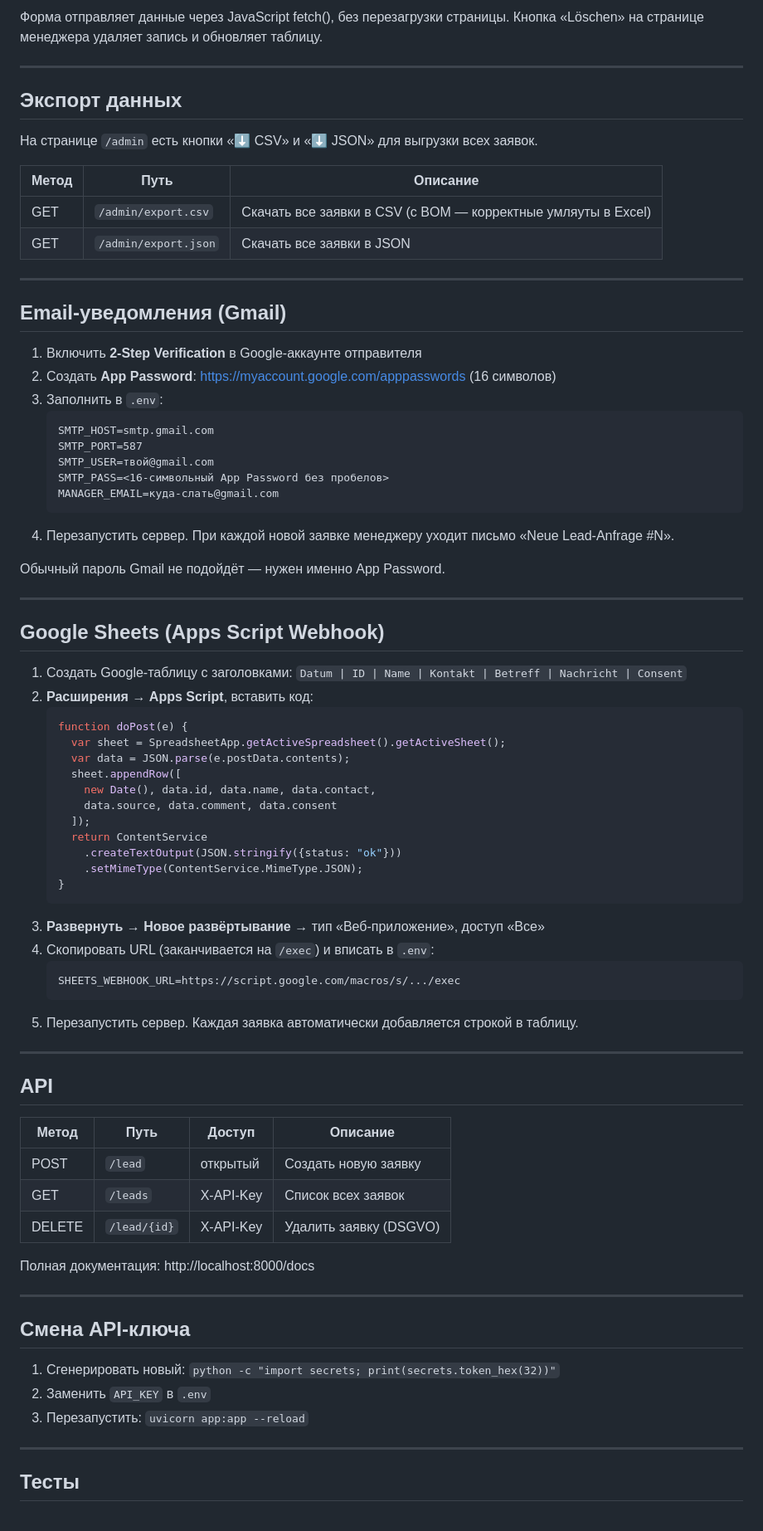
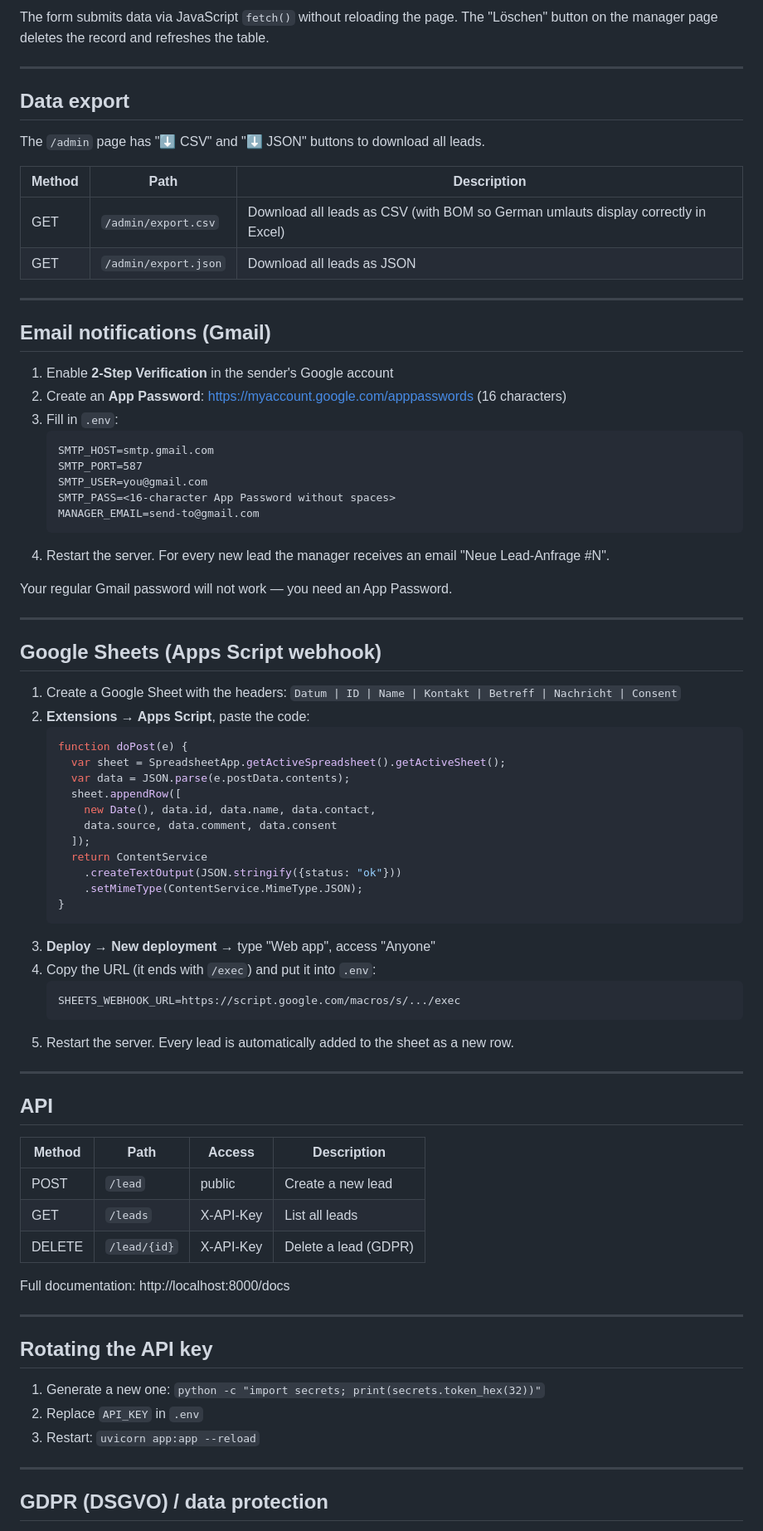
Before and after one commit to vikmi1/MVP-Lead-Manager, a Markdown page: README.md, the part around one of its changes. Shown at 83% size. Rendered like a GitHub page.

````diff
--- a/README.md
+++ b/README.md
@@ -93,41 +97,41 @@ curl -X POST http://localhost:8000/lead \
 
-Форма отправляет данные через JavaScript fetch(), без перезагрузки страницы. Кнопка «Löschen» на странице менеджера удаляет запись и обновляет таблицу.
+The form submits data via JavaScript `fetch()` without reloading the page. The "Löschen" button on the manager page deletes the record and refreshes the table.
 
 ---
 
-## Экспорт данных
+## Data export
 
-На странице `/admin` есть кнопки «⬇ CSV» и «⬇ JSON» для выгрузки всех заявок.
+The `/admin` page has "⬇ CSV" and "⬇ JSON" buttons to download all leads.
 
-| Метод | Путь | Описание |
+| Method | Path | Description |
 |---|---|---|
-| GET | `/admin/export.csv` | Скачать все заявки в CSV (с BOM — корректные умляуты в Excel) |
-| GET | `/admin/export.json` | Скачать все заявки в JSON |
+| GET | `/admin/export.csv` | Download all leads as CSV (with BOM so German umlauts display correctly in Excel) |
+| GET | `/admin/export.json` | Download all leads as JSON |
 
 ---
 
-## Email-уведомления (Gmail)
+## Email notifications (Gmail)
 
-1. Включить **2-Step Verification** в Google-аккаунте отправителя
-2. Создать **App Password**: https://myaccount.google.com/apppasswords (16 символов)
-3. Заполнить в `.env`:
+1. Enable **2-Step Verification** in the sender's Google account
+2. Create an **App Password**: https://myaccount.google.com/apppasswords (16 characters)
+3. Fill in `.env`:
    ```
    SMTP_HOST=smtp.gmail.com
    SMTP_PORT=587
-   SMTP_USER=твой@gmail.com
-   SMTP_PASS=<16-символьный App Password без пробелов>
-   MANAGER_EMAIL=куда-слать@gmail.com
+   SMTP_USER=you@gmail.com
+   SMTP_PASS=<16-character App Password without spaces>
+   MANAGER_EMAIL=send-to@gmail.com
    ```
-4. Перезапустить сервер. При каждой новой заявке менеджеру уходит письмо «Neue Lead-Anfrage #N».
+4. Restart the server. For every new lead the manager receives an email "Neue Lead-Anfrage #N".
 
-Обычный пароль Gmail не подойдёт — нужен именно App Password.
+Your regular Gmail password will not work — you need an App Password.
 
 ---
 
-## Google Sheets (Apps Script Webhook)
+## Google Sheets (Apps Script webhook)
 
-1. Создать Google-таблицу с заголовками: `Datum | ID | Name | Kontakt | Betreff | Nachricht | Consent`
-2. **Расширения → Apps Script**, вставить код:
+1. Create a Google Sheet with the headers: `Datum | ID | Name | Kontakt | Betreff | Nachricht | Consent`
+2. **Extensions → Apps Script**, paste the code:
    ```javascript
    function doPost(e) {
      var sheet = SpreadsheetApp.getActiveSpreadsheet().getActiveSheet();
@@ -141,34 +145,34 @@ curl -X POST http://localhost:8000/lead \
        .setMimeType(ContentService.MimeType.JSON);
    }
    ```
-3. **Развернуть → Новое развёртывание** → тип «Веб-приложение», доступ «Все»
-4. Скопировать URL (заканчивается на `/exec`) и вписать в `.env`:
+3. **Deploy → New deployment** → type "Web app", access "Anyone"
+4. Copy the URL (it ends with `/exec`) and put it into `.env`:
    ```
    SHEETS_WEBHOOK_URL=https://script.google.com/macros/s/.../exec
    ```
-5. Перезапустить сервер. Каждая заявка автоматически добавляется строкой в таблицу.
+5. Restart the server. Every lead is automatically added to the sheet as a new row.
 
 ---
 
 ## API
 
-| Метод | Путь | Доступ | Описание |
+| Method | Path | Access | Description |
 |---|---|---|---|
-| POST | `/lead` | открытый | Создать новую заявку |
-| GET | `/leads` | X-API-Key | Список всех заявок |
-| DELETE | `/lead/{id}` | X-API-Key | Удалить заявку (DSGVO) |
+| POST | `/lead` | public | Create a new lead |
+| GET | `/leads` | X-API-Key | List all leads |
+| DELETE | `/lead/{id}` | X-API-Key | Delete a lead (GDPR) |
 
-Полная документация: http://localhost:8000/docs
+Full documentation: http://localhost:8000/docs
 
 ---
 
-## Смена API-ключа
+## Rotating the API key
 
-1. Сгенерировать новый: `python -c "import secrets; print(secrets.token_hex(32))"`
-2. Заменить `API_KEY` в `.env`
-3. Перезапустить: `uvicorn app:app --reload`
+1. Generate a new one: `python -c "import secrets; print(secrets.token_hex(32))"`
+2. Replace `API_KEY` in `.env`
+3. Restart: `uvicorn app:app --reload`
 
 ---
 
-## Тесты
+## GDPR (DSGVO) / data protection
 
````
Also changed, not shown: other parts of README.md (+49 -55 lines), README.de.md (added, +186 -0 lines), README.ru.md (added, +184 -0 lines).
